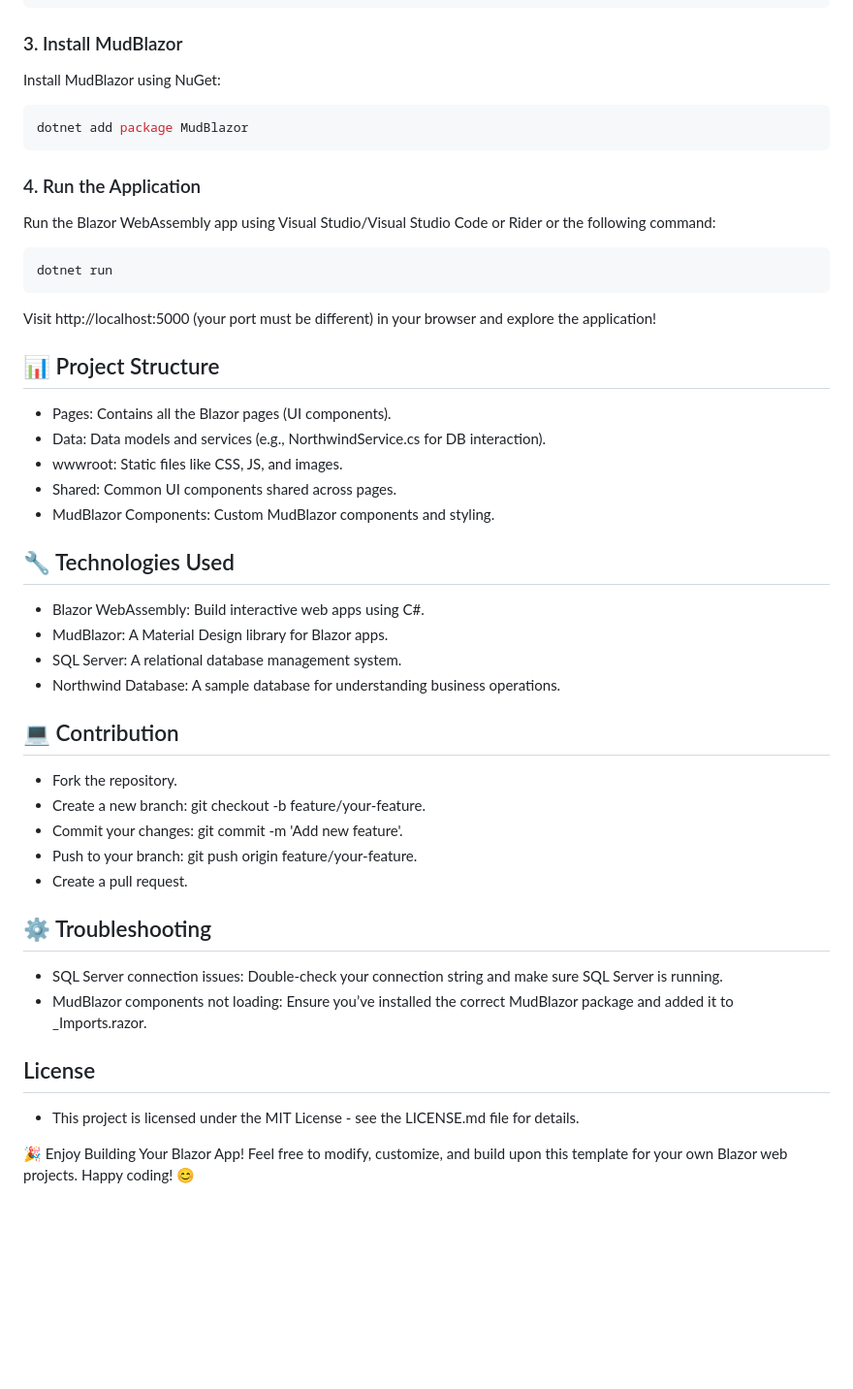
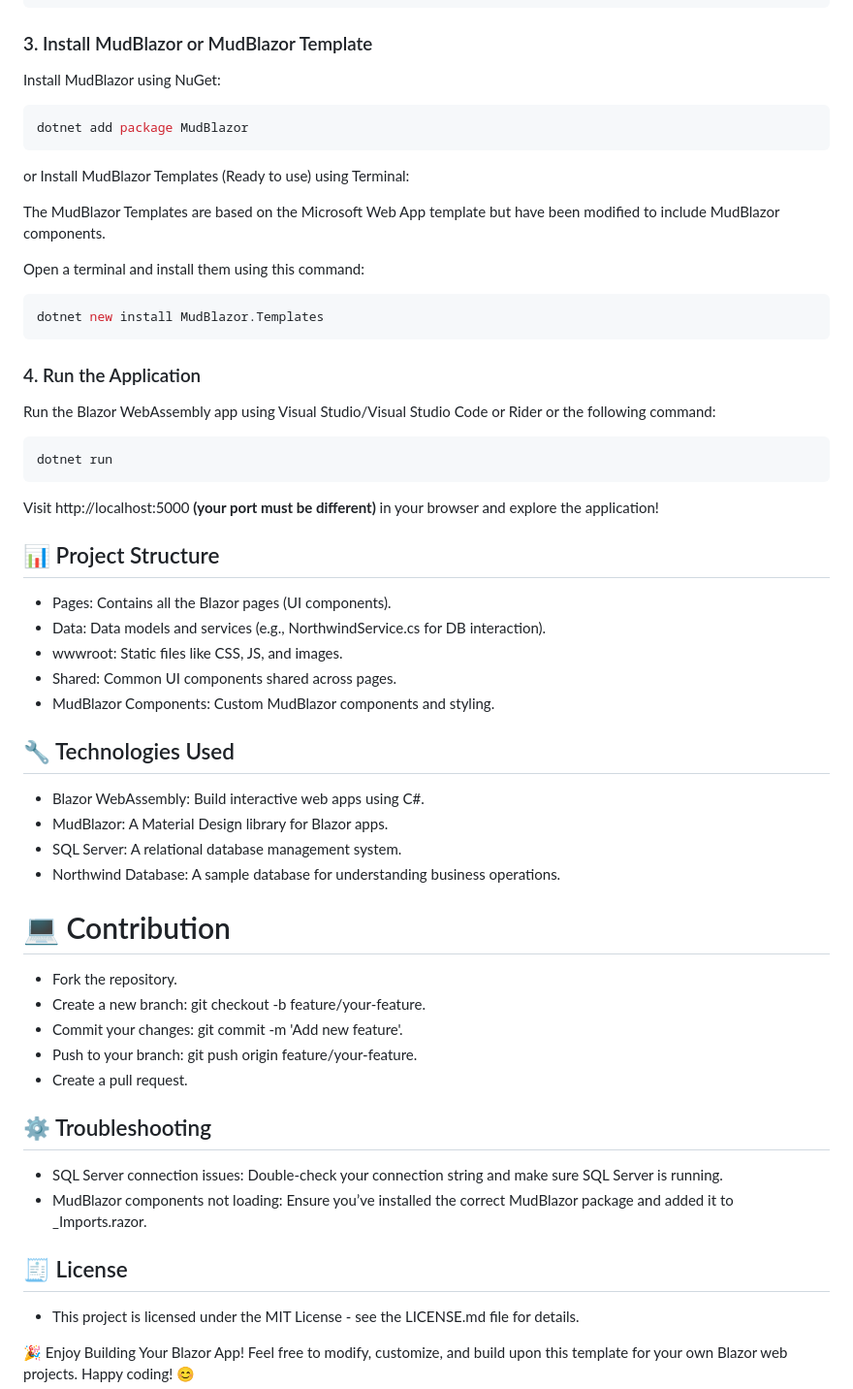
Before and after one commit to sahilsao/Northwind, a Markdown page: Readme.md, the part around the change printed below. Shown: that part at 97% size. Rendered like a GitHub page; blank space fills up the shorter version.

````diff
--- a/Readme.md
+++ b/Readme.md
@@ -39,22 +39,33 @@ Update the appsettings.json file with your SQL Server connection string.
   }
 }
 ```
-### 3. Install MudBlazor
+### 3. Install MudBlazor or MudBlazor Template
 
 Install MudBlazor using NuGet:
 ```bash
 dotnet add package MudBlazor
 ```
 
+or Install MudBlazor Templates (Ready to use) using Terminal:
+
+The MudBlazor Templates are based on the Microsoft Web App template but have been modified to include MudBlazor components.
+
+Open a terminal and install them using this command:
+```bash
+dotnet new install MudBlazor.Templates
+```
+
 ### 4. Run the Application
+
 Run the Blazor WebAssembly app using Visual Studio/Visual Studio Code or Rider or the following command:
 ```bash
 dotnet run
 ```
 
-Visit http://localhost:5000 (your port must be different) in your browser and explore the application!
+Visit http://localhost:5000 **(your port must be different)** in your browser and explore the application!
 
 ## 📊 Project Structure
+
 - Pages: Contains all the Blazor pages (UI components).
 - Data: Data models and services (e.g., NorthwindService.cs for DB interaction).
 - wwwroot: Static files like CSS, JS, and images.
@@ -62,20 +73,27 @@ Visit http://localhost:5000 (your port must be different) in your browser and ex
 - MudBlazor Components: Custom MudBlazor components and styling.
 
 ## 🔧 Technologies Used
+
 - Blazor WebAssembly: Build interactive web apps using C#.
 - MudBlazor: A Material Design library for Blazor apps.
 - SQL Server: A relational database management system.
 - Northwind Database: A sample database for understanding business operations.
-## 💻 Contribution
+
+# 💻 Contribution
+
 - Fork the repository.
 - Create a new branch: git checkout -b feature/your-feature.
 - Commit your changes: git commit -m 'Add new feature'.
 - Push to your branch: git push origin feature/your-feature.
 - Create a pull request.
+
 ## ⚙️ Troubleshooting
+
 - SQL Server connection issues: Double-check your connection string and make sure SQL Server is running.
 - MudBlazor components not loading: Ensure you’ve installed the correct MudBlazor package and added it to _Imports.razor.
-##  License
+
+##  🧾 License
+
 - This project is licensed under the MIT License - see the LICENSE.md file for details.
 
 🎉 Enjoy Building Your Blazor App!
````
Also changed, not shown: other parts of Readme.md (+2 -2 lines).
